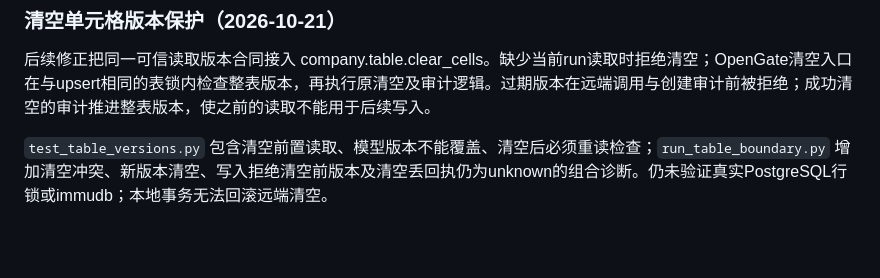
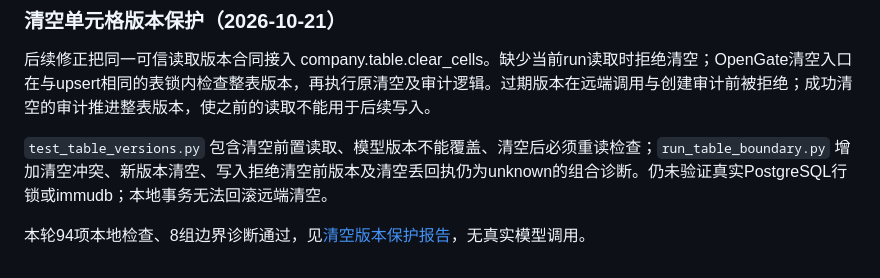
Before and after one commit to nalalana/agent-lab, a Markdown page: lab/README.md, the part around the change. GitHub-like rendering; blank space fills up the shorter version.

Commit message:
Record clear revision checks and remaining database boundaries

```diff
--- a/lab/README.md
+++ b/lab/README.md
@@ -156,3 +156,5 @@ python lab/run_eval.py --concurrency 2 --repeat 1
 后续修正把同一可信读取版本合同接入 company.table.clear_cells。缺少当前run读取时拒绝清空；OpenGate清空入口在与upsert相同的表锁内检查整表版本，再执行原清空及审计逻辑。过期版本在远端调用与创建审计前被拒绝；成功清空的审计推进整表版本，使之前的读取不能用于后续写入。
 
 `test_table_versions.py` 包含清空前置读取、模型版本不能覆盖、清空后必须重读检查；`run_table_boundary.py` 增加清空冲突、新版本清空、写入拒绝清空前版本及清空丢回执仍为unknown的组合诊断。仍未验证真实PostgreSQL行锁或immudb；本地事务无法回滚远端清空。
+
+本轮94项本地检查、8组边界诊断通过，见[清空版本保护报告](experiments/2026-10-21-clear-read-version.md)，无真实模型调用。
```
Also changed, not shown: lab/experiments/2026-10-21-clear-read-version.md (added, +31 -0 lines).
